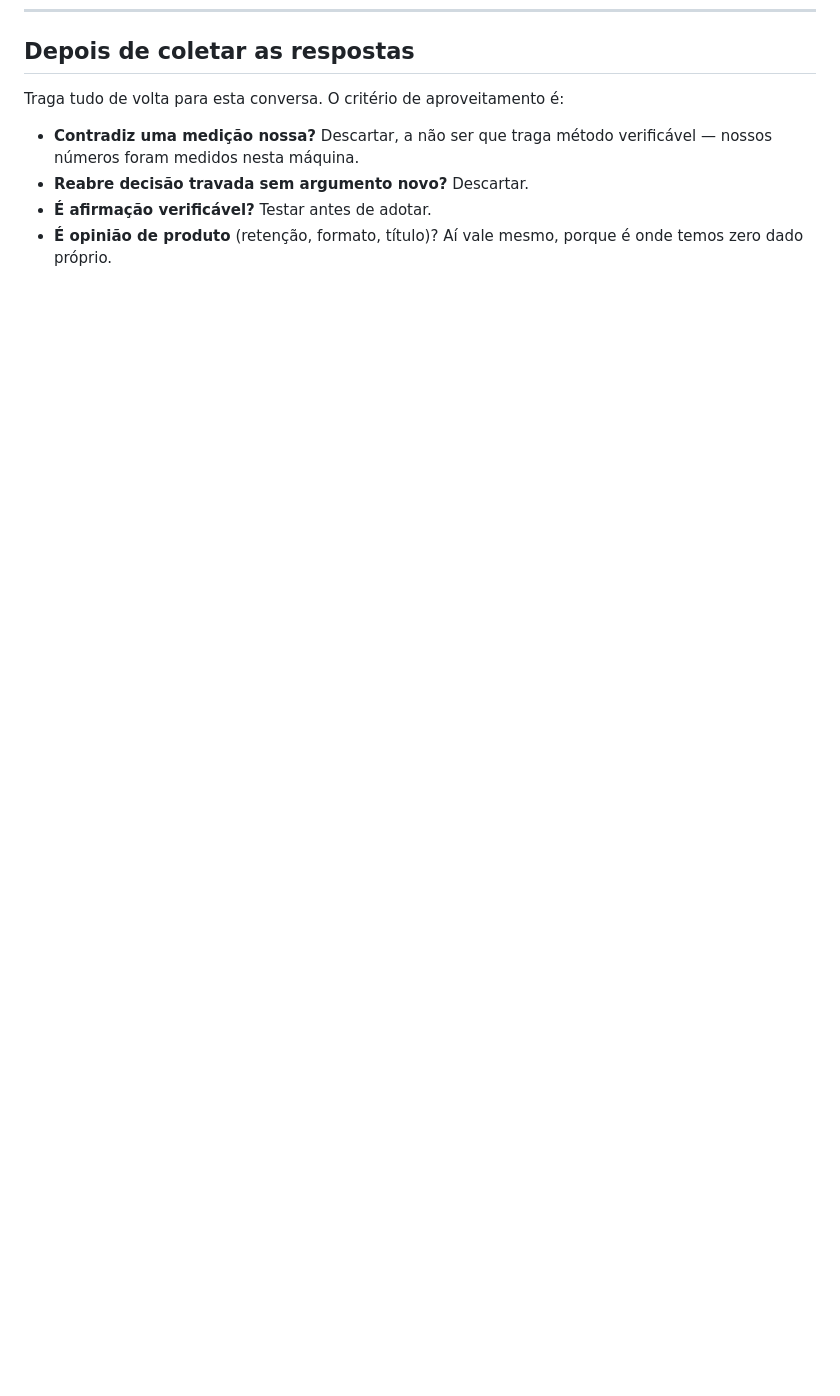
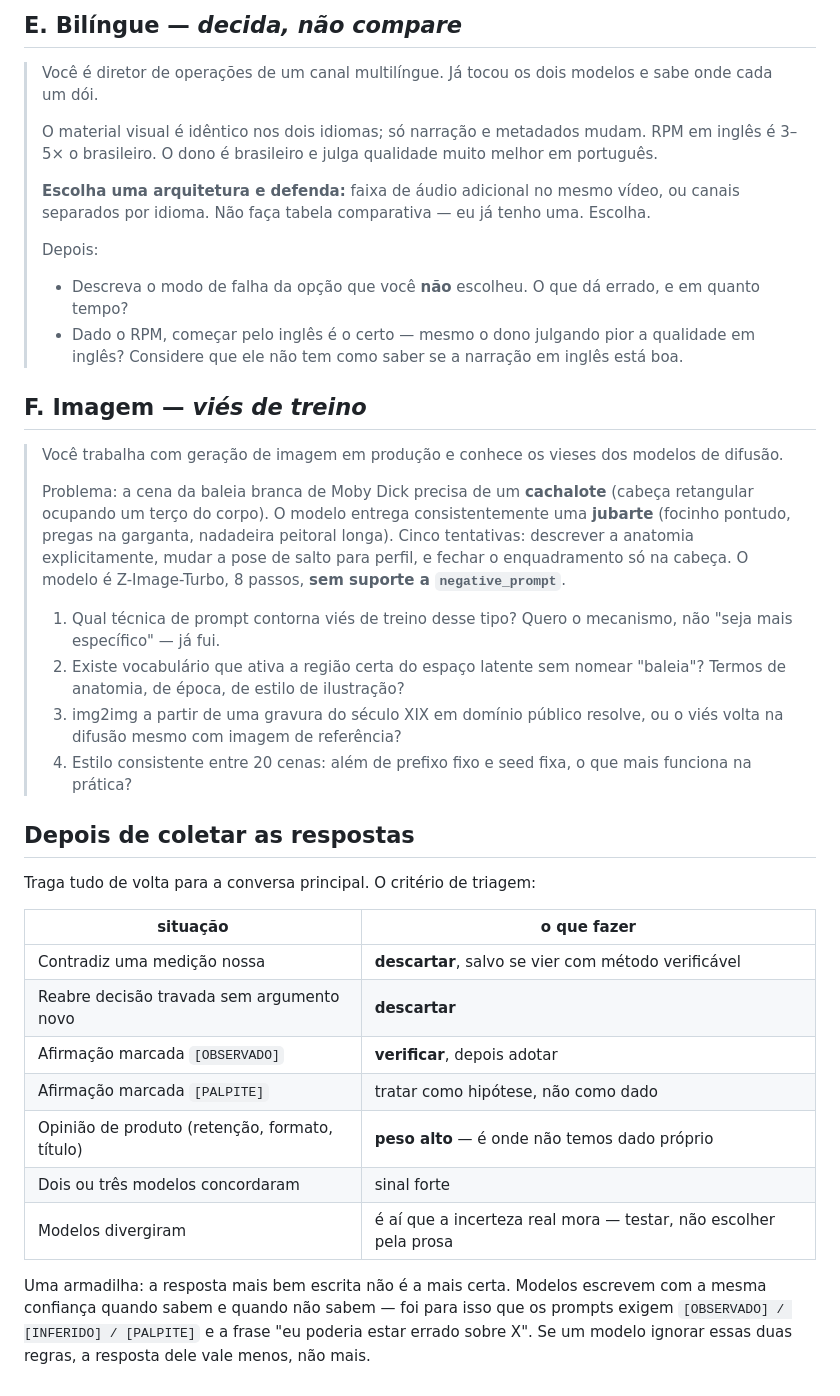
Before and after one commit to Samuelvieria/VideosAut, a Markdown page: docs/briefing-externo.md, the part around one of its changes. Rendered like a GitHub page; blank space fills up the shorter version.

```diff
--- a/docs/briefing-externo.md
+++ b/docs/briefing-externo.md
@@ -251,10 +269,62 @@ Cada uma custou análise ou medição. Sugerir o contrário é ruído.
+## E. Bilíngue — *decida, não compare*
+
+> Você é diretor de operações de um canal multilíngue. Já tocou os dois
+> modelos e sabe onde cada um dói.
+>
+> O material visual é idêntico nos dois idiomas; só narração e metadados
+> mudam. RPM em inglês é 3–5× o brasileiro. O dono é brasileiro e julga
+> qualidade muito melhor em português.
+>
+> **Escolha uma arquitetura e defenda:** faixa de áudio adicional no mesmo
+> vídeo, ou canais separados por idioma. Não faça tabela comparativa — eu já
+> tenho uma. Escolha.
+>
+> Depois:
+>
+> - Descreva o modo de falha da opção que você **não** escolheu. O que dá
+>   errado, e em quanto tempo?
+> - Dado o RPM, começar pelo inglês é o certo — mesmo o dono julgando pior
+>   a qualidade em inglês? Considere que ele não tem como saber se a
+>   narração em inglês está boa.
+
+## F. Imagem — *viés de treino*
+
+> Você trabalha com geração de imagem em produção e conhece os vieses dos
+> modelos de difusão.
+>
+> Problema: a cena da baleia branca de Moby Dick precisa de um **cachalote**
+> (cabeça retangular ocupando um terço do corpo). O modelo entrega
+> consistentemente uma **jubarte** (focinho pontudo, pregas na garganta,
+> nadadeira peitoral longa). Cinco tentativas: descrever a anatomia
+> explicitamente, mudar a pose de salto para perfil, e fechar o
+> enquadramento só na cabeça. O modelo é Z-Image-Turbo, 8 passos, **sem
+> suporte a `negative_prompt`**.
+>
+> 1. Qual técnica de prompt contorna viés de treino desse tipo? Quero o
+>    mecanismo, não "seja mais específico" — já fui.
+> 2. Existe vocabulário que ativa a região certa do espaço latente sem
+>    nomear "baleia"? Termos de anatomia, de época, de estilo de ilustração?
+> 3. img2img a partir de uma gravura do século XIX em domínio público
+>    resolve, ou o viés volta na difusão mesmo com imagem de referência?
+> 4. Estilo consistente entre 20 cenas: além de prefixo fixo e seed fixa, o
+>    que mais funciona na prática?
+
 ## Depois de coletar as respostas
 
-Traga tudo de volta para esta conversa. O critério de aproveitamento é:
+Traga tudo de volta para a conversa principal. O critério de triagem:
 
-- **Contradiz uma medição nossa?** Descartar, a não ser que traga método
-  verificável — nossos números foram medidos nesta máquina.
-- **Reabre decisão travada sem argumento novo?** Descartar.
-- **É afirmação verificável?** Testar antes de adotar.
-- **É opinião de produto** (retenção, formato, título)? Aí vale mesmo, porque é
-  onde temos zero dado próprio.
+| situação | o que fazer |
+|---|---|
+| Contradiz uma medição nossa | **descartar**, salvo se vier com método verificável |
+| Reabre decisão travada sem argumento novo | **descartar** |
+| Afirmação marcada `[OBSERVADO]` | **verificar**, depois adotar |
+| Afirmação marcada `[PALPITE]` | tratar como hipótese, não como dado |
+| Opinião de produto (retenção, formato, título) | **peso alto** — é onde não temos dado próprio |
+| Dois ou três modelos concordaram | sinal forte |
+| Modelos divergiram | é aí que a incerteza real mora — testar, não escolher pela prosa |
+
+Uma armadilha: a resposta mais bem escrita não é a mais certa. Modelos escrevem
+com a mesma confiança quando sabem e quando não sabem — foi para isso que os
+prompts exigem `[OBSERVADO] / [INFERIDO] / [PALPITE]` e a frase "eu poderia
+estar errado sobre X". Se um modelo ignorar essas duas regras, a resposta dele
+vale menos, não mais.
```
Also changed, not shown: other parts of docs/briefing-externo.md (+102 -84 lines).
